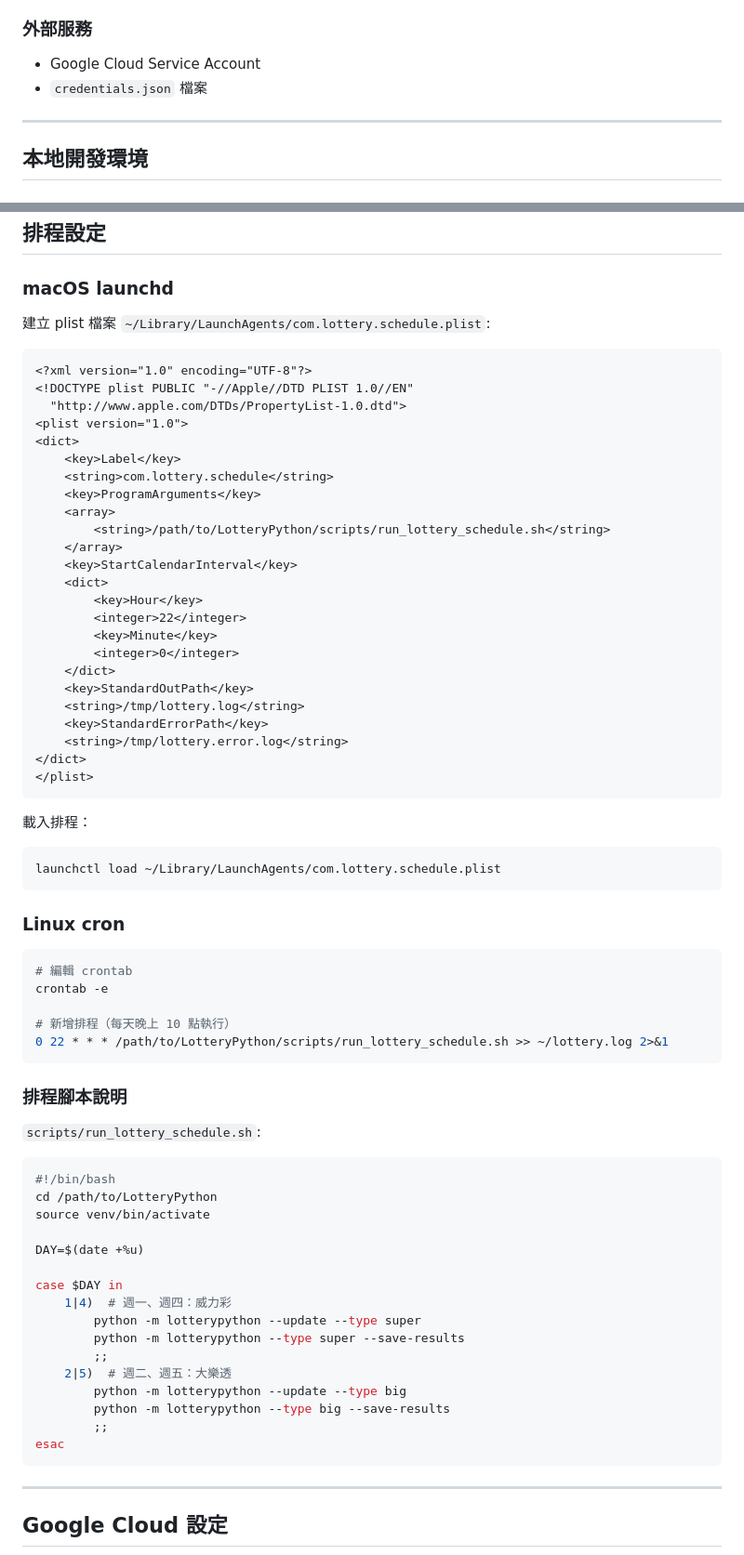
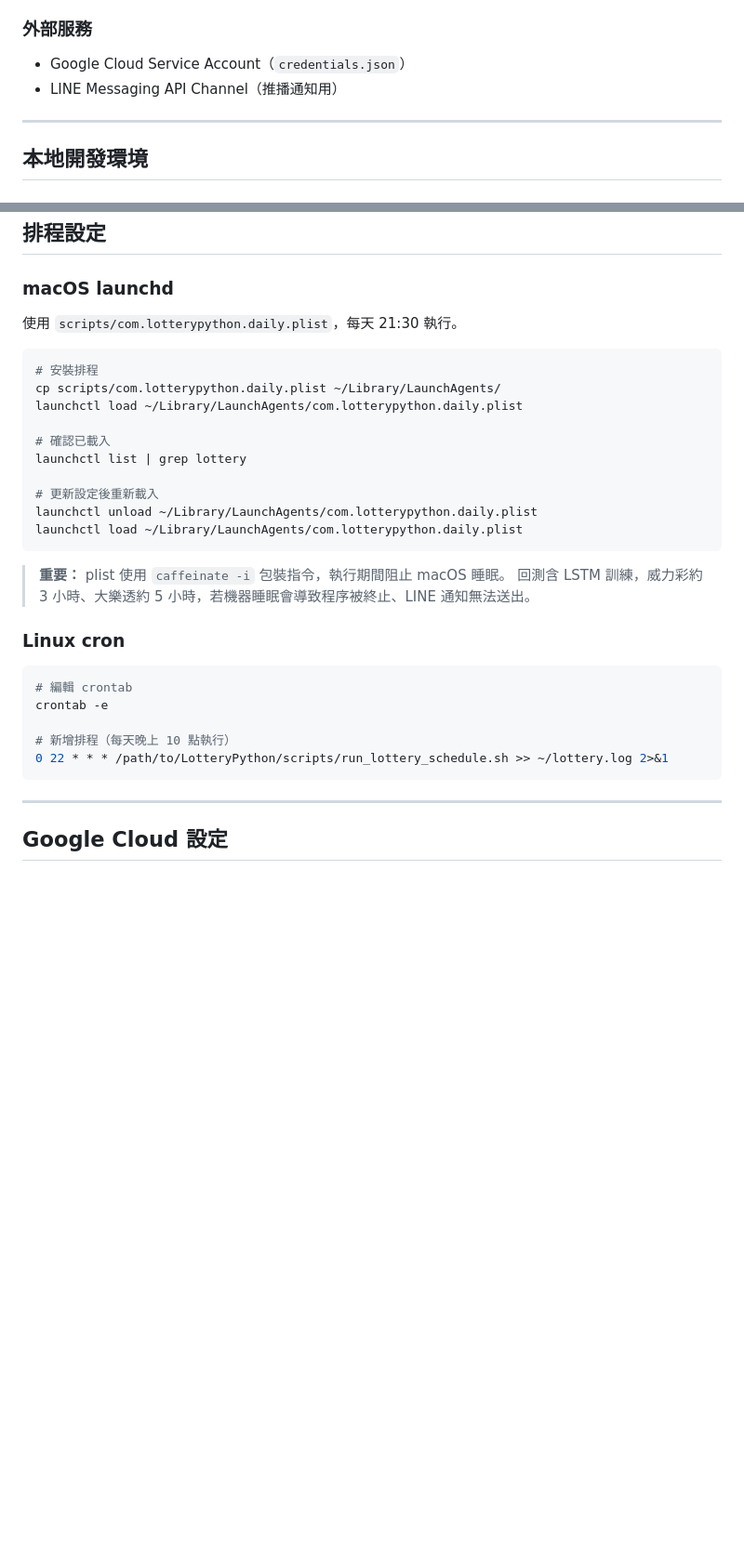
Before and after one commit to ytlee0430/LotteryPython, a Markdown page: docs/deployment.md, 2 parts joined by grey strips. Shown at 93% size. Drawn GitHub-style; blank space fills up the shorter version.

````diff
--- a/docs/deployment.md
+++ b/docs/deployment.md
@@ -19,8 +19,8 @@
 - Git
 
 ### 外部服務
-- Google Cloud Service Account
-- `credentials.json` 檔案
+- Google Cloud Service Account（`credentials.json`）
+- LINE Messaging API Channel（推播通知用）
 
 ---
 
@@ -173,39 +173,23 @@ docker-compose down
 
 ### macOS launchd
 
-建立 plist 檔案 `~/Library/LaunchAgents/com.lottery.schedule.plist`:
+使用 `scripts/com.lotterypython.daily.plist`，每天 21:30 執行。
 
-```xml
-<?xml version="1.0" encoding="UTF-8"?>
-<!DOCTYPE plist PUBLIC "-//Apple//DTD PLIST 1.0//EN"
-  "http://www.apple.com/DTDs/PropertyList-1.0.dtd">
-<plist version="1.0">
-<dict>
-    <key>Label</key>
-    <string>com.lottery.schedule</string>
-    <key>ProgramArguments</key>
-    <array>
-        <string>/path/to/LotteryPython/scripts/run_lottery_schedule.sh</string>
-    </array>
-    <key>StartCalendarInterval</key>
-    <dict>
-        <key>Hour</key>
-        <integer>22</integer>
-        <key>Minute</key>
-        <integer>0</integer>
-    </dict>
-    <key>StandardOutPath</key>
-    <string>/tmp/lottery.log</string>
-    <key>StandardErrorPath</key>
-    <string>/tmp/lottery.error.log</string>
-</dict>
-</plist>
+```bash
+# 安裝排程
+cp scripts/com.lotterypython.daily.plist ~/Library/LaunchAgents/
+launchctl load ~/Library/LaunchAgents/com.lotterypython.daily.plist
+
+# 確認已載入
+launchctl list | grep lottery
+
+# 更新設定後重新載入
+launchctl unload ~/Library/LaunchAgents/com.lotterypython.daily.plist
+launchctl load ~/Library/LaunchAgents/com.lotterypython.daily.plist
 ```
 
-載入排程：
-```bash
-launchctl load ~/Library/LaunchAgents/com.lottery.schedule.plist
-```
+> **重要：** plist 使用 `caffeinate -i` 包裝指令，執行期間阻止 macOS 睡眠。
+> 回測含 LSTM 訓練，威力彩約 3 小時、大樂透約 5 小時，若機器睡眠會導致程序被終止、LINE 通知無法送出。
 
 ### Linux cron
 
@@ -215,28 +199,6 @@ crontab -e
 
 # 新增排程（每天晚上 10 點執行）
 0 22 * * * /path/to/LotteryPython/scripts/run_lottery_schedule.sh >> ~/lottery.log 2>&1
-```
-
-### 排程腳本說明
-
-`scripts/run_lottery_schedule.sh`:
-```bash
-#!/bin/bash
-cd /path/to/LotteryPython
-source venv/bin/activate
-
-DAY=$(date +%u)
-
-case $DAY in
-    1|4)  # 週一、週四：威力彩
-        python -m lotterypython --update --type super
-        python -m lotterypython --type super --save-results
-        ;;
-    2|5)  # 週二、週五：大樂透
-        python -m lotterypython --update --type big
-        python -m lotterypython --type big --save-results
-        ;;
-esac
 ```
 
 ---
````
Also changed, not shown: other parts of docs/deployment.md (+5 -0 lines), docs/daily-automation.md (+53 -39 lines).
